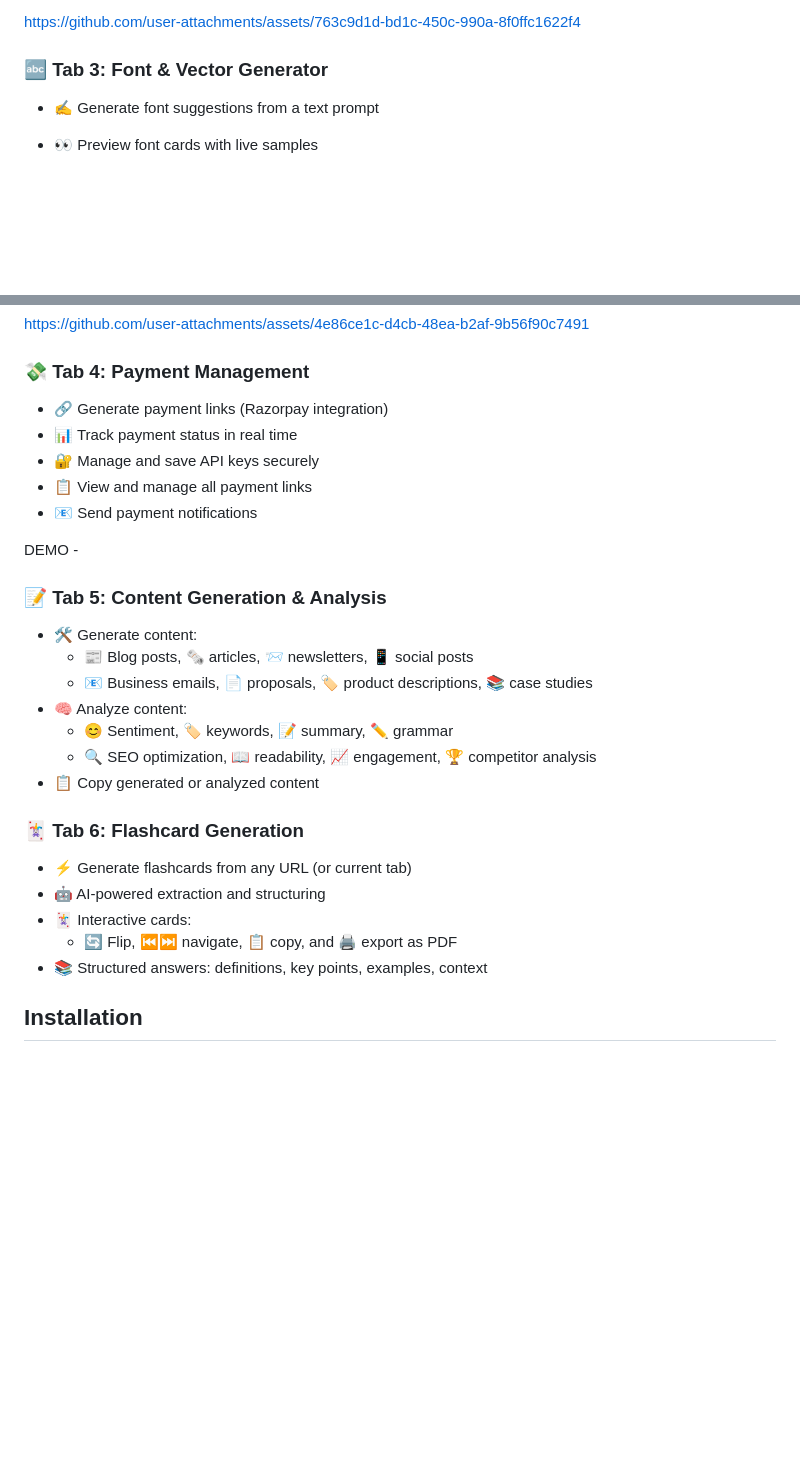
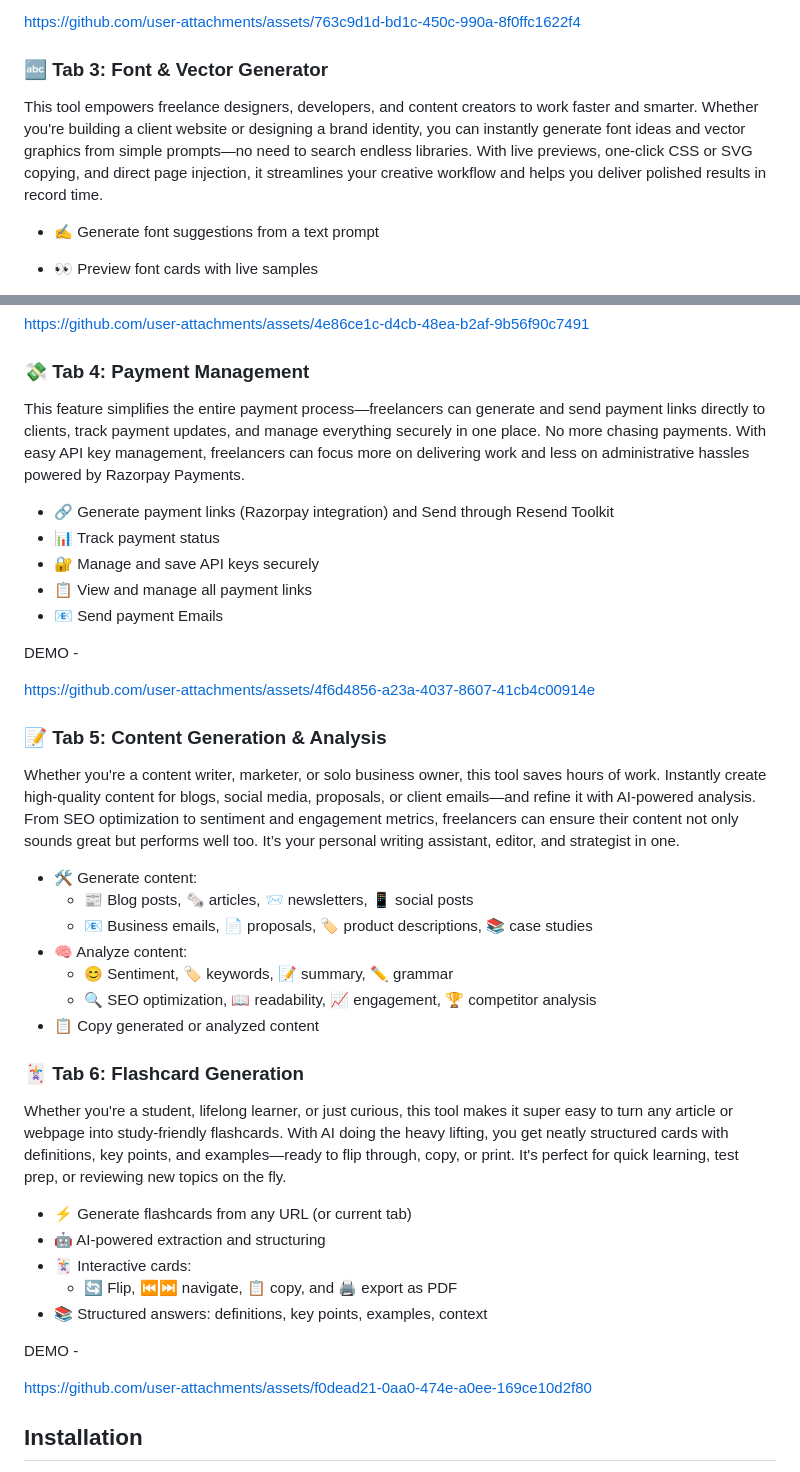
Before and after one commit to akdeepankar/FLOW, a Markdown page: README.md, 2 parts joined by grey strips. Drawn GitHub-style; blank space fills up the shorter version.

```diff
--- a/README.md
+++ b/README.md
@@ -345,6 +345,8 @@ https://github.com/user-attachments/assets/763c9d1d-bd1c-450c-990a-8f0ffc1622f4
 
 ### 🔤 Tab 3: Font & Vector Generator
 
+This tool empowers freelance designers, developers, and content creators to work faster and smarter. Whether you're building a client website or designing a brand identity, you can instantly generate font ideas and vector graphics from simple prompts—no need to search endless libraries. With live previews, one-click CSS or SVG copying, and direct page injection, it streamlines your creative workflow and helps you deliver polished results in record time.
+
 - ✍️ Generate font suggestions from a text prompt
 - 👀 Preview font cards with live samples
 - 🪄 Apply a selected font to the current page (injects font into DOM)
@@ -362,18 +364,24 @@ https://github.com/user-attachments/assets/4e86ce1c-d4cb-48ea-b2af-9b56f90c7491
 
 ### 💸 Tab 4: Payment Management
 
-- 🔗 Generate payment links (Razorpay integration)
-- 📊 Track payment status in real time
+This feature simplifies the entire payment process—freelancers can generate and send payment links directly to clients, track payment updates, and manage everything securely in one place. No more chasing payments. With easy API key management, freelancers can focus more on delivering work and less on administrative hassles powered by Razorpay Payments.
+
+- 🔗 Generate payment links (Razorpay integration) and Send through Resend Toolkit
+- 📊 Track payment status
 - 🔐 Manage and save API keys securely
 - 📋 View and manage all payment links
-- 📧 Send payment notifications
+- 📧 Send payment Emails
 
 DEMO -
+
+https://github.com/user-attachments/assets/4f6d4856-a23a-4037-8607-41cb4c00914e
 
 
 
 
 ### 📝 Tab 5: Content Generation & Analysis
+
+Whether you're a content writer, marketer, or solo business owner, this tool saves hours of work. Instantly create high-quality content for blogs, social media, proposals, or client emails—and refine it with AI-powered analysis. From SEO optimization to sentiment and engagement metrics, freelancers can ensure their content not only sounds great but performs well too. It’s your personal writing assistant, editor, and strategist in one.
 
 - 🛠️ Generate content:
   - 📰 Blog posts, 🗞️ articles, 📨 newsletters, 📱 social posts
@@ -386,11 +394,19 @@ DEMO -
 
 ### 🃏 Tab 6: Flashcard Generation
 
+Whether you're a student, lifelong learner, or just curious, this tool makes it super easy to turn any article or webpage into study-friendly flashcards. With AI doing the heavy lifting, you get neatly structured cards with definitions, key points, and examples—ready to flip through, copy, or print. It's perfect for quick learning, test prep, or reviewing new topics on the fly.
+
 - ⚡ Generate flashcards from any URL (or current tab)
 - 🤖 AI-powered extraction and structuring
 - 🃏 Interactive cards:
   - 🔄 Flip, ⏮️⏭️ navigate, 📋 copy, and 🖨️ export as PDF
 - 📚 Structured answers: definitions, key points, examples, context
+
+DEMO -
+
+https://github.com/user-attachments/assets/f0dead21-0aa0-474e-a0ee-169ce10d2f80
+
+
 
 ## Installation
 
```
